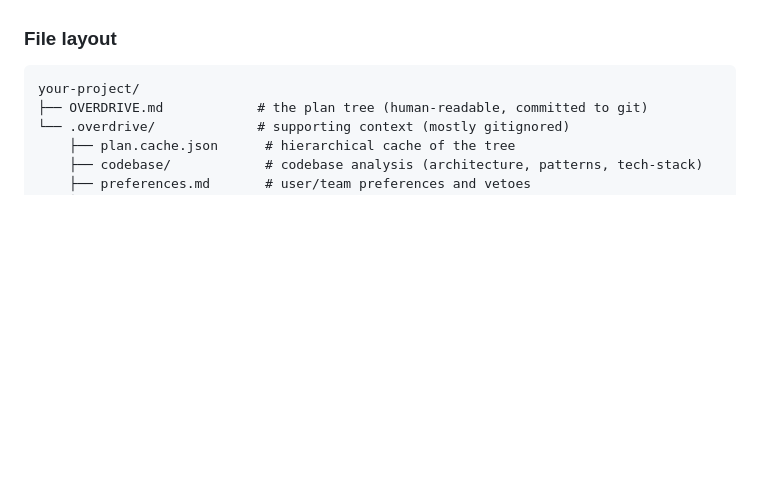
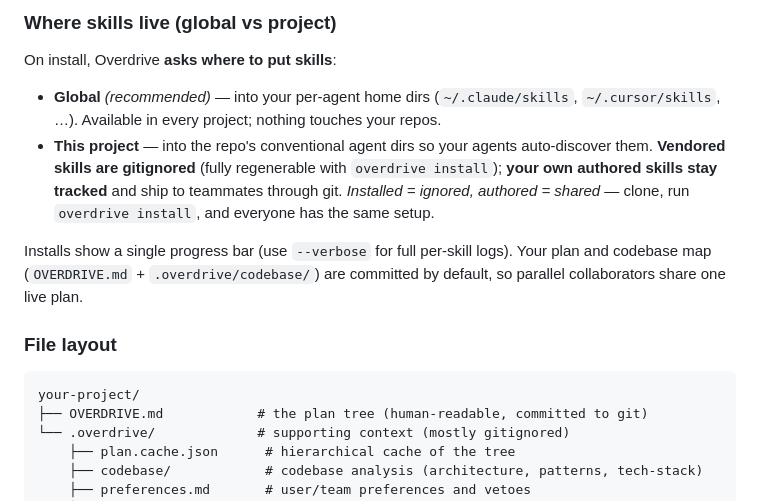
Before and after one commit to radustefandumitru/overdrive, a Markdown page: README.md, the part around one of its changes. GitHub-like rendering; blank space fills up the shorter version.

```diff
--- a/README.md
+++ b/README.md
@@ -699,3 +749,11 @@ Plain free-form messages are classified by an intent layer and routed to the rig
+### Where skills live (global vs project)
+
+On install, Overdrive **asks where to put skills**:
+
+- **Global** *(recommended)* — into your per-agent home dirs (`~/.claude/skills`, `~/.cursor/skills`, …). Available in every project; nothing touches your repos.
+- **This project** — into the repo's conventional agent dirs so your agents auto-discover them. **Vendored skills are gitignored** (fully regenerable with `overdrive install`); **your own authored skills stay tracked** and ship to teammates through git. *Installed = ignored, authored = shared* — clone, run `overdrive install`, and everyone has the same setup.
+
+Installs show a single progress bar (use `--verbose` for full per-skill logs). Your plan and codebase map (`OVERDRIVE.md` + `.overdrive/codebase/`) are committed by default, so parallel collaborators share one live plan.
 
 ### File layout
 
```
Also changed, not shown: other parts of README.md (+59 -9 lines).
